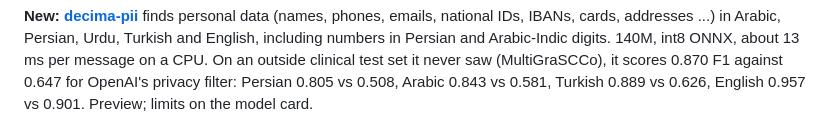
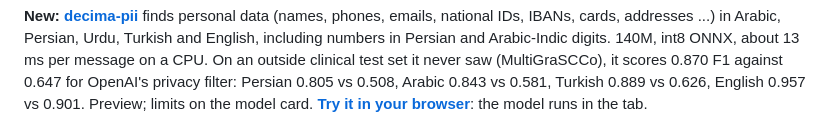
Before and after one commit to amyrmahdy/decima, a Markdown page: README.md, the part around the change printed below. Rendered like a GitHub page.

Commit message:
README: decima-pii browser demo GIF, outside-test chart per language, and a link to the browser page

```diff
--- a/README.md
+++ b/README.md
@@ -45,4 +47,5 @@ IDs, IBANs, cards, addresses ...) in Arabic, Persian, Urdu, Turkish and English,
 Arabic-Indic digits. 140M, int8 ONNX, about 13 ms per message on a CPU. On an outside clinical test set it never saw
 (MultiGraSCCo), it scores 0.870 F1 against 0.647 for OpenAI's privacy filter: Persian 0.805 vs 0.508, Arabic 0.843 vs
 0.581, Turkish 0.889 vs 0.626, English 0.957 vs 0.901. Preview; limits on the model card.
+**[Try it in your browser](https://amyrmahdy-decima-playground.static.hf.space/pii.html)**: the model runs in the tab.
 
```
Also changed, not shown: other parts of README.md (+8 -1 lines), release/figures/decima-pii-browser.gif (added), release/figures/decima-pii-cli.gif (added), release/figures/pii_outside-dark.png (added), release/figures/pii_outside-light.png (added), 2 other files.
